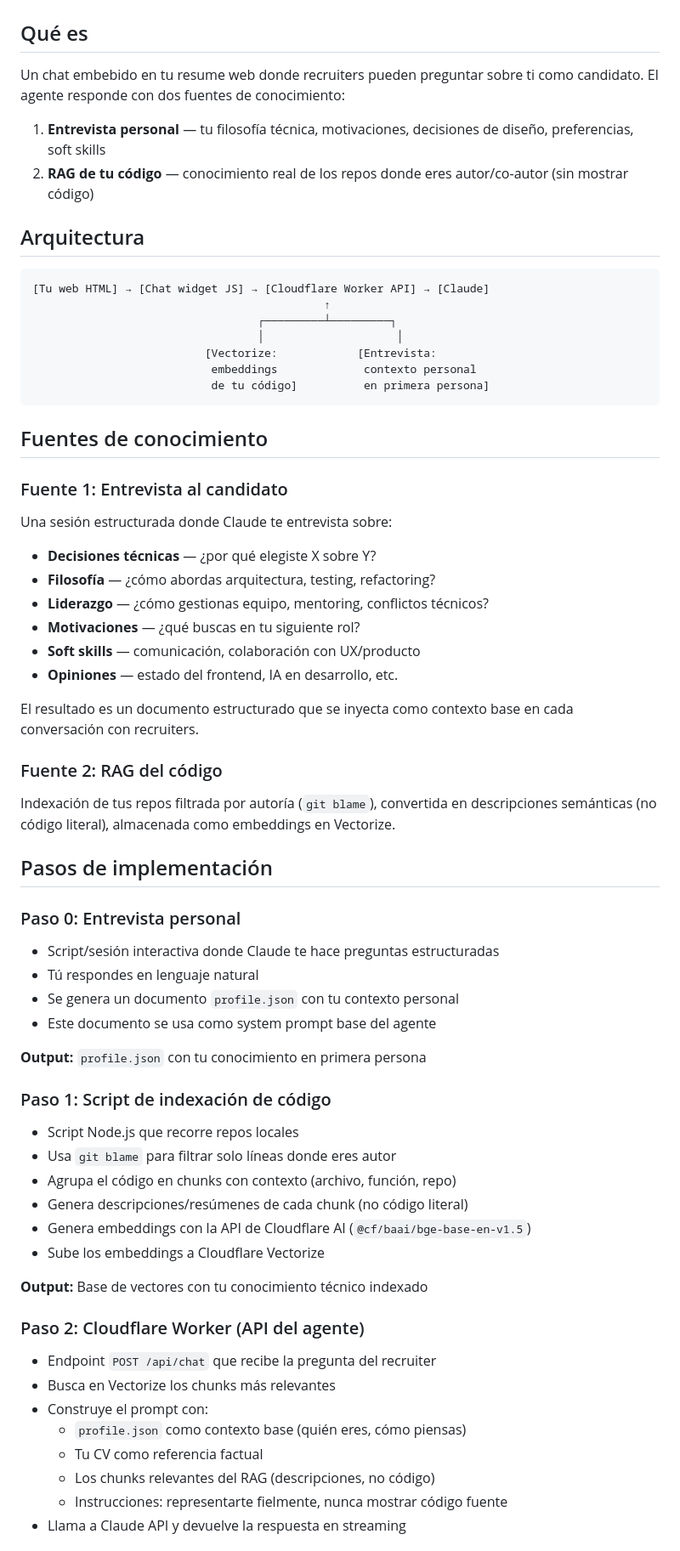
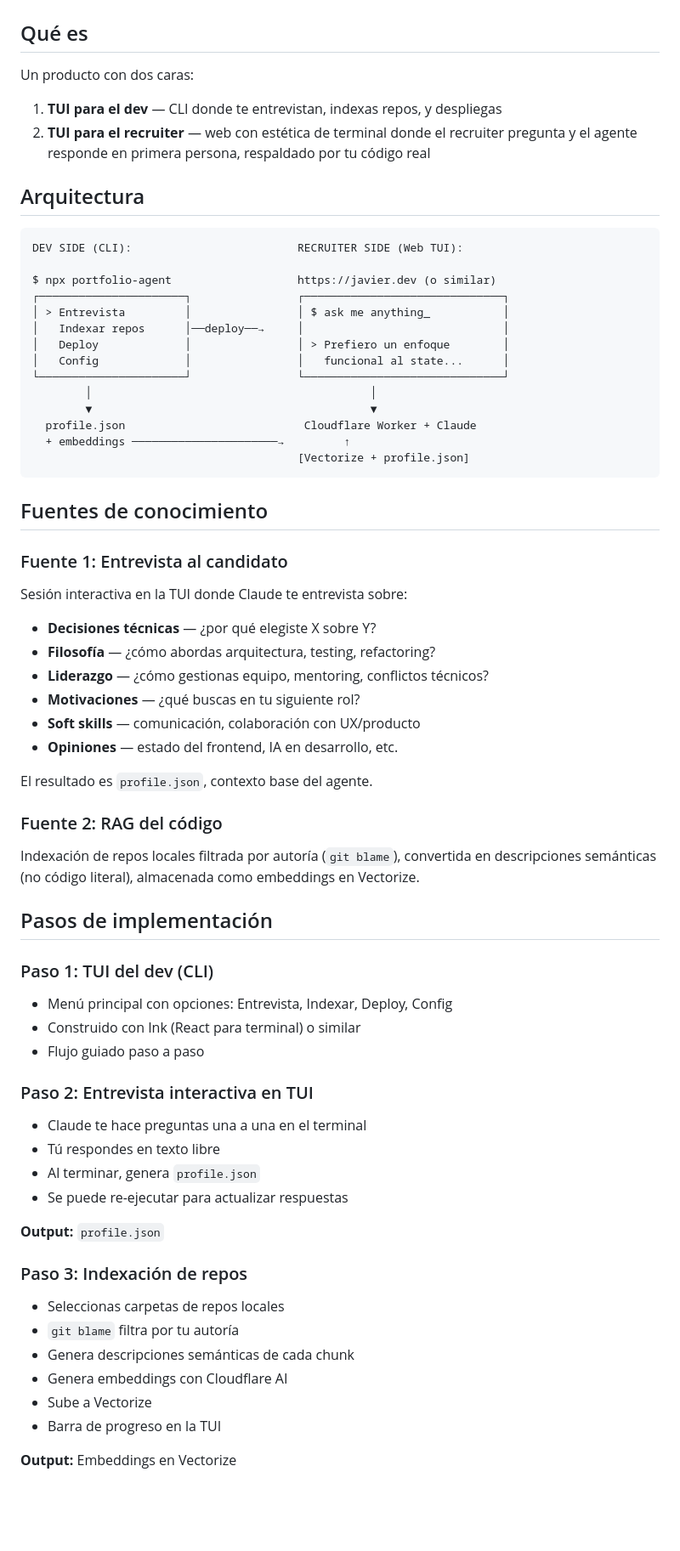
Before and after one commit to gentlecode1/resume, a Markdown page: PLAN.md, the part around one of its changes. Shown at 85% size. Drawn GitHub-style; blank space fills up the shorter version.

````diff
--- a/PLAN.md
+++ b/PLAN.md
@@ -1,26 +1,33 @@
 # Plan: Portfolio Agent MVP
 
 ## Qué es
-Un chat embebido en tu resume web donde recruiters pueden preguntar sobre ti como candidato. El agente responde con dos fuentes de conocimiento:
-1. **Entrevista personal** — tu filosofía técnica, motivaciones, decisiones de diseño, preferencias, soft skills
-2. **RAG de tu código** — conocimiento real de los repos donde eres autor/co-autor (sin mostrar código)
+Un producto con dos caras:
+1. **TUI para el dev** — CLI donde te entrevistan, indexas repos, y despliegas
+2. **TUI para el recruiter** — web con estética de terminal donde el recruiter pregunta y el agente responde en primera persona, respaldado por tu código real
 
 ## Arquitectura
 
 ```
-[Tu web HTML] → [Chat widget JS] → [Cloudflare Worker API] → [Claude]
-                                            ↑
-                                  ┌─────────┴─────────┐
-                                  │                    │
-                          [Vectorize:            [Entrevista:
-                           embeddings             contexto personal
-                           de tu código]          en primera persona]
+DEV SIDE (CLI):                         RECRUITER SIDE (Web TUI):
+
+$ npx portfolio-agent                   https://javier.dev (o similar)
+┌──────────────────────┐                ┌──────────────────────────────┐
+│ > Entrevista         │                │ $ ask me anything_           │
+│   Indexar repos      │──deploy──→     │                              │
+│   Deploy             │                │ > Prefiero un enfoque        │
+│   Config             │                │   funcional al state...      │
+└──────────────────────┘                └──────────────────────────────┘
+        │                                          │
+        ▼                                          ▼
+  profile.json                           Cloudflare Worker + Claude
+  + embeddings ──────────────────────→         ↑
+                                        [Vectorize + profile.json]
 ```
 
 ## Fuentes de conocimiento
 
 ### Fuente 1: Entrevista al candidato
-Una sesión estructurada donde Claude te entrevista sobre:
+Sesión interactiva en la TUI donde Claude te entrevista sobre:
 - **Decisiones técnicas** — ¿por qué elegiste X sobre Y?
 - **Filosofía** — ¿cómo abordas arquitectura, testing, refactoring?
 - **Liderazgo** — ¿cómo gestionas equipo, mentoring, conflictos técnicos?
@@ -28,38 +35,33 @@ Una sesión estructurada donde Claude te entrevista sobre:
 - **Soft skills** — comunicación, colaboración con UX/producto
 - **Opiniones** — estado del frontend, IA en desarrollo, etc.
 
-El resultado es un documento estructurado que se inyecta como contexto base en cada conversación con recruiters.
+El resultado es `profile.json`, contexto base del agente.
 
 ### Fuente 2: RAG del código
-Indexación de tus repos filtrada por autoría (`git blame`), convertida en descripciones semánticas (no código literal), almacenada como embeddings en Vectorize.
+Indexación de repos locales filtrada por autoría (`git blame`), convertida en descripciones semánticas (no código literal), almacenada como embeddings en Vectorize.
 
 ## Pasos de implementación
 
-### Paso 0: Entrevista personal
-- Script/sesión interactiva donde Claude te hace preguntas estructuradas
-- Tú respondes en lenguaje natural
-- Se genera un documento `profile.json` con tu contexto personal
-- Este documento se usa como system prompt base del agente
+### Paso 1: TUI del dev (CLI)
+- Menú principal con opciones: Entrevista, Indexar, Deploy, Config
+- Construido con Ink (React para terminal) o similar
+- Flujo guiado paso a paso
 
-**Output:** `profile.json` con tu conocimiento en primera persona
+### Paso 2: Entrevista interactiva en TUI
+- Claude te hace preguntas una a una en el terminal
+- Tú respondes en texto libre
+- Al terminar, genera `profile.json`
+- Se puede re-ejecutar para actualizar respuestas
 
-### Paso 1: Script de indexación de código
-- Script Node.js que recorre repos locales
-- Usa `git blame` para filtrar solo líneas donde eres autor
-- Agrupa el código en chunks con contexto (archivo, función, repo)
-- Genera descripciones/resúmenes de cada chunk (no código literal)
-- Genera embeddings con la API de Cloudflare AI (`@cf/baai/bge-base-en-v1.5`)
-- Sube los embeddings a Cloudflare Vectorize
+**Output:** `profile.json`
 
-**Output:** Base de vectores con tu conocimiento técnico indexado
+### Paso 3: Indexación de repos
+- Seleccionas carpetas de repos locales
+- `git blame` filtra por tu autoría
+- Genera descripciones semánticas de cada chunk
+- Genera embeddings con Cloudflare AI
+- Sube a Vectorize
+- Barra de progreso en la TUI
 
-### Paso 2: Cloudflare Worker (API del agente)
-- Endpoint `POST /api/chat` que recibe la pregunta del recruiter
-- Busca en Vectorize los chunks más relevantes
-- Construye el prompt con:
-  - `profile.json` como contexto base (quién eres, cómo piensas)
-  - Tu CV como referencia factual
-  - Los chunks relevantes del RAG (descripciones, no código)
-  - Instrucciones: representarte fielmente, nunca mostrar código fuente
-- Llama a Claude API y devuelve la respuesta en streaming
+**Output:** Embeddings en Vectorize
 
````
Also changed, not shown: other parts of PLAN.md (+45 -20 lines).
